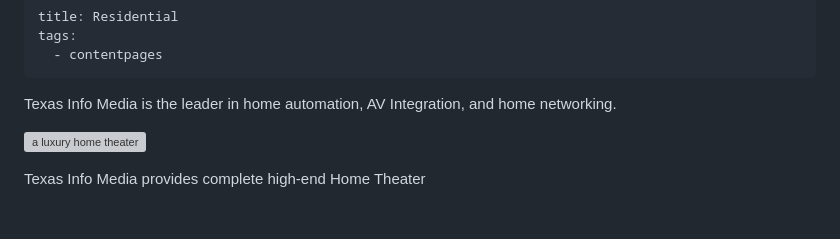
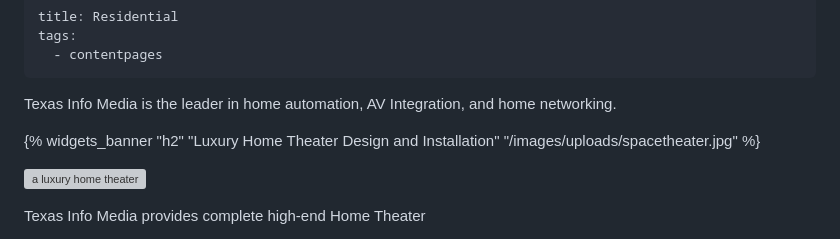
Before and after one commit to Moto42/etgra-erzgebirge, a Markdown page: src/pages/residential.md, the part around the change. Drawn GitHub-style; blank space fills up the shorter version; grey boxes are pictures that could not be loaded.

Commit message:
Update Content Pages “residential”

```diff
--- a/src/pages/residential.md
+++ b/src/pages/residential.md
@@ -4,6 +4,8 @@ tags:
   - contentpages
 ---
 Texas Info Media is the leader in home automation, AV Integration, and home networking.
+
+{% widgets_banner "h2" "Luxury Home Theater Design and Installation" "/images/uploads/spacetheater.jpg" %}
 
 ![a luxury home theater](/images/uploads/theatre.jpg "Luxury Home theater")
 
```
